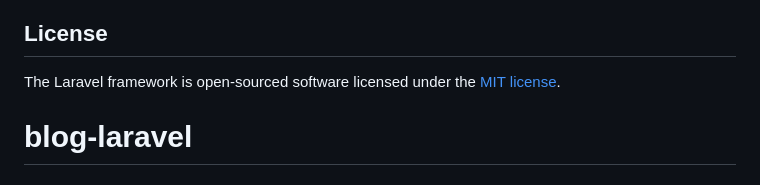
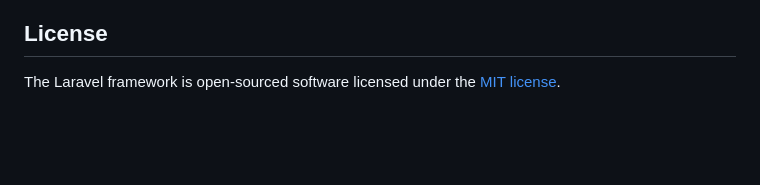
Before and after one commit to HaYat3X/laravel-vue-blog-app, a Markdown page: README.md, the part around the change. GitHub-like rendering; blank space fills up the shorter version.

```diff
--- a/README.md
+++ b/README.md
@@ -115,4 +115,3 @@ If you discover a security vulnerability within Laravel, please send an e-mail t
 ## License
 
 The Laravel framework is open-sourced software licensed under the [MIT license](https://opensource.org/licenses/MIT).
-# blog-laravel
```
